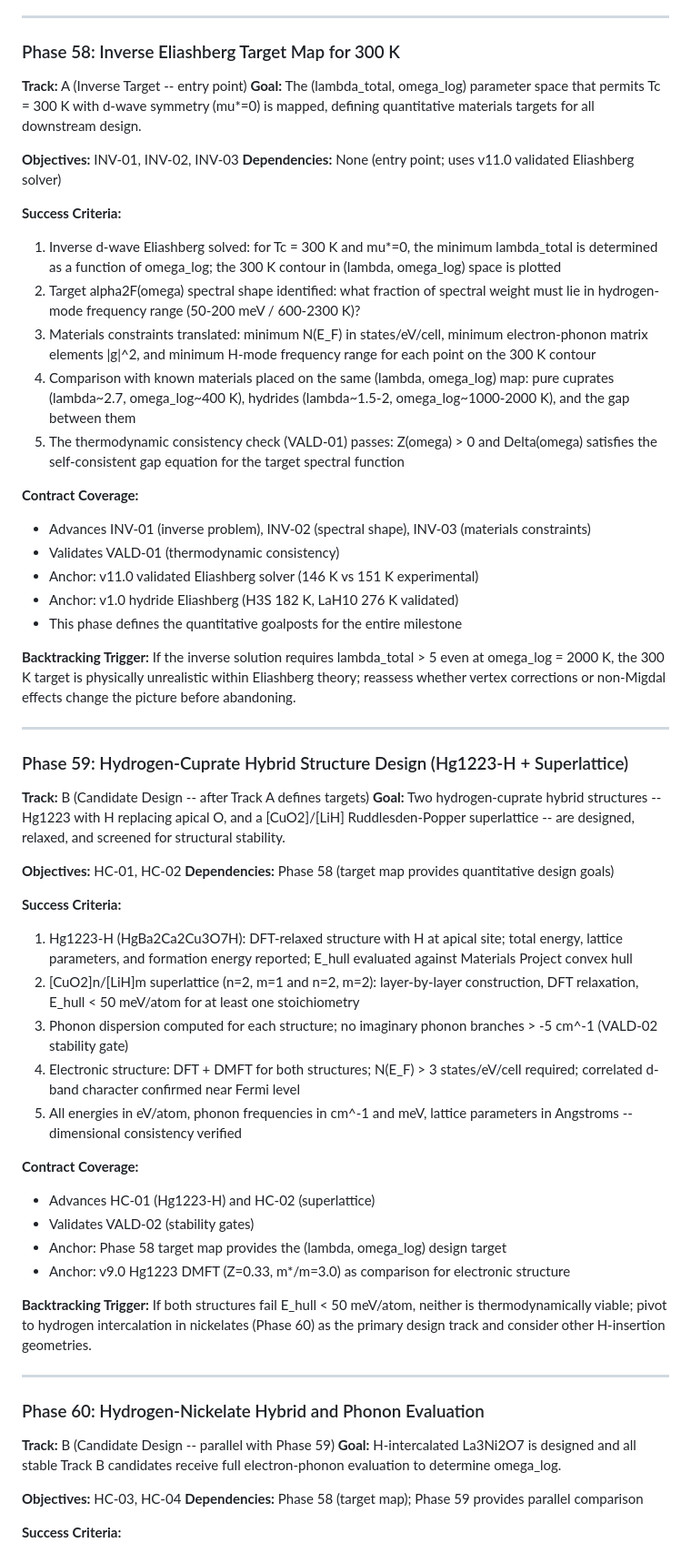
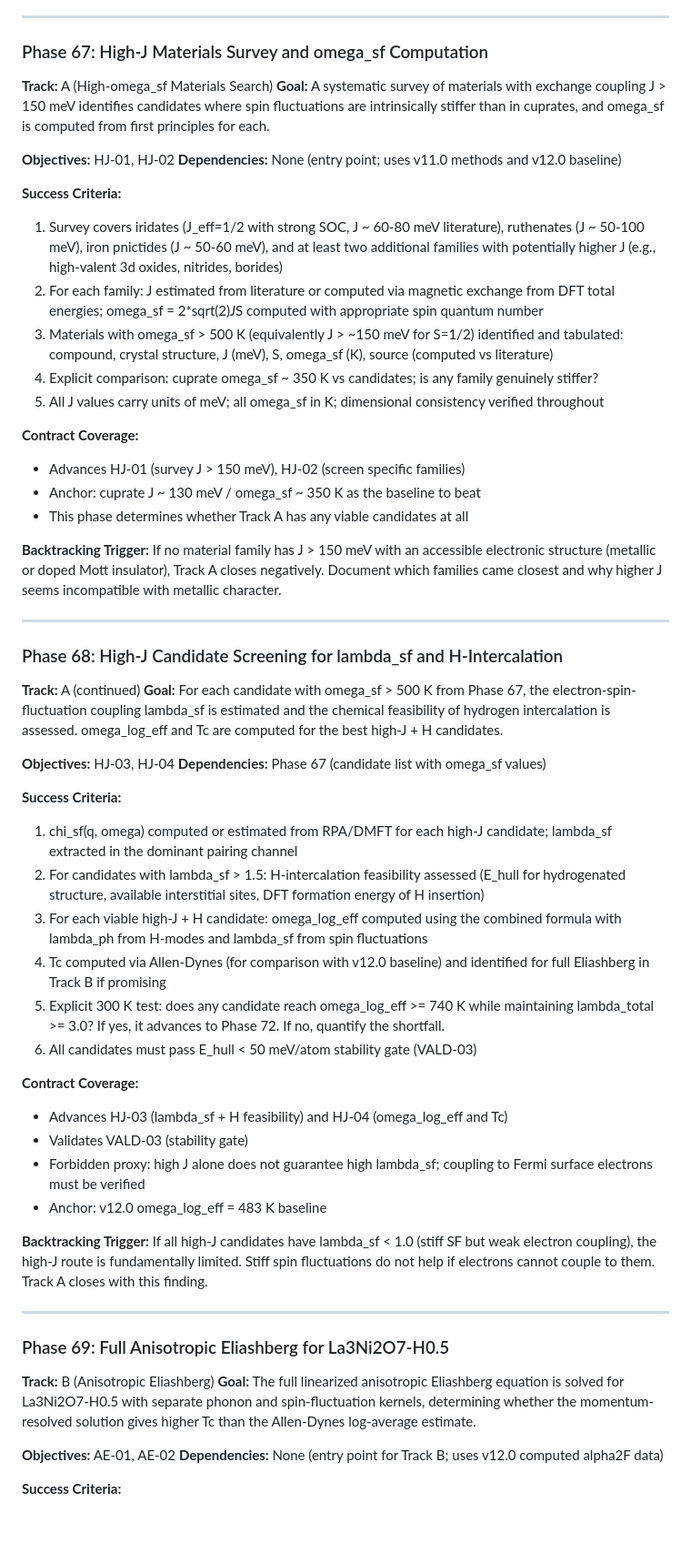
Before and after one commit to CharlieGreenman/semiconductor-gpd, a Markdown page: .gpd/ROADMAP.md, the part around one of its changes. Shown at 91% size. Drawn GitHub-style; blank space fills up the shorter version.

```diff
--- a/.gpd/ROADMAP.md
+++ b/.gpd/ROADMAP.md
@@ -105,63 +128,62 @@ See: `.gpd/milestones/v11.0-ROADMAP.md`
 
 ---
 
-### Phase 58: Inverse Eliashberg Target Map for 300 K
+### Phase 67: High-J Materials Survey and omega_sf Computation
 
-**Track:** A (Inverse Target -- entry point)
-**Goal:** The (lambda_total, omega_log) parameter space that permits Tc = 300 K with d-wave symmetry (mu*=0) is mapped, defining quantitative materials targets for all downstream design.
+**Track:** A (High-omega_sf Materials Search)
+**Goal:** A systematic survey of materials with exchange coupling J > 150 meV identifies candidates where spin fluctuations are intrinsically stiffer than in cuprates, and omega_sf is computed from first principles for each.
 
-**Objectives:** INV-01, INV-02, INV-03
-**Dependencies:** None (entry point; uses v11.0 validated Eliashberg solver)
+**Objectives:** HJ-01, HJ-02
+**Dependencies:** None (entry point; uses v11.0 methods and v12.0 baseline)
 
 **Success Criteria:**
-1. Inverse d-wave Eliashberg solved: for Tc = 300 K and mu*=0, the minimum lambda_total is determined as a function of omega_log; the 300 K contour in (lambda, omega_log) space is plotted
-2. Target alpha2F(omega) spectral shape identified: what fraction of spectral weight must lie in hydrogen-mode frequency range (50-200 meV / 600-2300 K)?
-3. Materials constraints translated: minimum N(E_F) in states/eV/cell, minimum electron-phonon matrix elements |g|^2, and minimum H-mode frequency range for each point on the 300 K contour
-4. Comparison with known materials placed on the same (lambda, omega_log) map: pure cuprates (lambda~2.7, omega_log~400 K), hydrides (lambda~1.5-2, omega_log~1000-2000 K), and the gap between them
-5. The thermodynamic consistency check (VALD-01) passes: Z(omega) > 0 and Delta(omega) satisfies the self-consistent gap equation for the target spectral function
+1. Survey covers iridates (J_eff=1/2 with strong SOC, J ~ 60-80 meV literature), ruthenates (J ~ 50-100 meV), iron pnictides (J ~ 50-60 meV), and at least two additional families with potentially higher J (e.g., high-valent 3d oxides, nitrides, borides)
+2. For each family: J estimated from literature or computed via magnetic exchange from DFT total energies; omega_sf = 2*sqrt(2)*J*S computed with appropriate spin quantum number
+3. Materials with omega_sf > 500 K (equivalently J > ~150 meV for S=1/2) identified and tabulated: compound, crystal structure, J (meV), S, omega_sf (K), source (computed vs literature)
+4. Explicit comparison: cuprate omega_sf ~ 350 K vs candidates; is any family genuinely stiffer?
+5. All J values carry units of meV; all omega_sf in K; dimensional consistency verified throughout
 
 **Contract Coverage:**
-- Advances INV-01 (inverse problem), INV-02 (spectral shape), INV-03 (materials constraints)
-- Validates VALD-01 (thermodynamic consistency)
-- Anchor: v11.0 validated Eliashberg solver (146 K vs 151 K experimental)
-- Anchor: v1.0 hydride Eliashberg (H3S 182 K, LaH10 276 K validated)
-- This phase defines the quantitative goalposts for the entire milestone
+- Advances HJ-01 (survey J > 150 meV), HJ-02 (screen specific families)
+- Anchor: cuprate J ~ 130 meV / omega_sf ~ 350 K as the baseline to beat
+- This phase determines whether Track A has any viable candidates at all
 
-**Backtracking Trigger:** If the inverse solution requires lambda_total > 5 even at omega_log = 2000 K, the 300 K target is physically unrealistic within Eliashberg theory; reassess whether vertex corrections or non-Migdal effects change the picture before abandoning.
+**Backtracking Trigger:** If no material family has J > 150 meV with an accessible electronic structure (metallic or doped Mott insulator), Track A closes negatively. Document which families came closest and why higher J seems incompatible with metallic character.
 
 ---
 
-### Phase 59: Hydrogen-Cuprate Hybrid Structure Design (Hg1223-H + Superlattice)
+### Phase 68: High-J Candidate Screening for lambda_sf and H-Intercalation
 
-**Track:** B (Candidate Design -- after Track A defines targets)
-**Goal:** Two hydrogen-cuprate hybrid structures -- Hg1223 with H replacing apical O, and a [CuO2]/[LiH] Ruddlesden-Popper superlattice -- are designed, relaxed, and screened for structural stability.
+**Track:** A (continued)
+**Goal:** For each candidate with omega_sf > 500 K from Phase 67, the electron-spin-fluctuation coupling lambda_sf is estimated and the chemical feasibility of hydrogen intercalation is assessed. omega_log_eff and Tc are computed for the best high-J + H candidates.
 
-**Objectives:** HC-01, HC-02
-**Dependencies:** Phase 58 (target map provides quantitative design goals)
+**Objectives:** HJ-03, HJ-04
+**Dependencies:** Phase 67 (candidate list with omega_sf values)
 
 **Success Criteria:**
-1. Hg1223-H (HgBa2Ca2Cu3O7H): DFT-relaxed structure with H at apical site; total energy, lattice parameters, and formation energy reported; E_hull evaluated against Materials Project convex hull
-2. [CuO2]n/[LiH]m superlattice (n=2, m=1 and n=2, m=2): layer-by-layer construction, DFT relaxation, E_hull < 50 meV/atom for at least one stoichiometry
-3. Phonon dispersion computed for each structure; no imaginary phonon branches > -5 cm^-1 (VALD-02 stability gate)
-4. Electronic structure: DFT + DMFT for both structures; N(E_F) > 3 states/eV/cell required; correlated d-band character confirmed near Fermi level
-5. All energies in eV/atom, phonon frequencies in cm^-1 and meV, lattice parameters in Angstroms -- dimensional consistency verified
+1. chi_sf(q, omega) computed or estimated from RPA/DMFT for each high-J candidate; lambda_sf extracted in the dominant pairing channel
+2. For candidates with lambda_sf > 1.5: H-intercalation feasibility assessed (E_hull for hydrogenated structure, available interstitial sites, DFT formation energy of H insertion)
+3. For each viable high-J + H candidate: omega_log_eff computed using the combined formula with lambda_ph from H-modes and lambda_sf from spin fluctuations
+4. Tc computed via Allen-Dynes (for comparison with v12.0 baseline) and identified for full Eliashberg in Track B if promising
+5. Explicit 300 K test: does any candidate reach omega_log_eff >= 740 K while maintaining lambda_total >= 3.0? If yes, it advances to Phase 72. If no, quantify the shortfall.
+6. All candidates must pass E_hull < 50 meV/atom stability gate (VALD-03)
 
 **Contract Coverage:**
-- Advances HC-01 (Hg1223-H) and HC-02 (superlattice)
-- Validates VALD-02 (stability gates)
-- Anchor: Phase 58 target map provides the (lambda, omega_log) design target
-- Anchor: v9.0 Hg1223 DMFT (Z=0.33, m*/m=3.0) as comparison for electronic structure
+- Advances HJ-03 (lambda_sf + H feasibility) and HJ-04 (omega_log_eff and Tc)
+- Validates VALD-03 (stability gate)
+- Forbidden proxy: high J alone does not guarantee high lambda_sf; coupling to Fermi surface electrons must be verified
+- Anchor: v12.0 omega_log_eff = 483 K baseline
 
-**Backtracking Trigger:** If both structures fail E_hull < 50 meV/atom, neither is thermodynamically viable; pivot to hydrogen intercalation in nickelates (Phase 60) as the primary design track and consider other H-insertion geometries.
+**Backtracking Trigger:** If all high-J candidates have lambda_sf < 1.0 (stiff SF but weak electron coupling), the high-J route is fundamentally limited. Stiff spin fluctuations do not help if electrons cannot couple to them. Track A closes with this finding.
 
 ---
 
-### Phase 60: Hydrogen-Nickelate Hybrid and Phonon Evaluation
+### Phase 69: Full Anisotropic Eliashberg for La3Ni2O7-H0.5
 
-**Track:** B (Candidate Design -- parallel with Phase 59)
-**Goal:** H-intercalated La3Ni2O7 is designed and all stable Track B candidates receive full electron-phonon evaluation to determine omega_log.
+**Track:** B (Anisotropic Eliashberg)
+**Goal:** The full linearized anisotropic Eliashberg equation is solved for La3Ni2O7-H0.5 with separate phonon and spin-fluctuation kernels, determining whether the momentum-resolved solution gives higher Tc than the Allen-Dynes log-average estimate.
 
-**Objectives:** HC-03, HC-04
-**Dependencies:** Phase 58 (target map); Phase 59 provides parallel comparison
+**Objectives:** AE-01, AE-02
+**Dependencies:** None (entry point for Track B; uses v12.0 computed alpha2F data)
 
 **Success Criteria:**
```
Also changed, not shown: other parts of .gpd/ROADMAP.md (+152 -187 lines), .gpd/REQUIREMENTS.md (+46 -56 lines), .gpd/STATE.md (+31 -21 lines).
